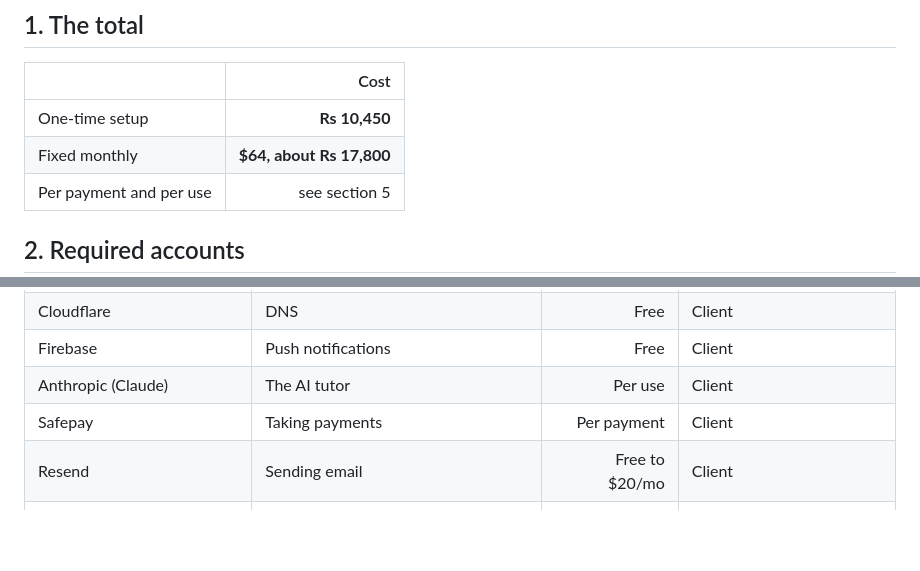
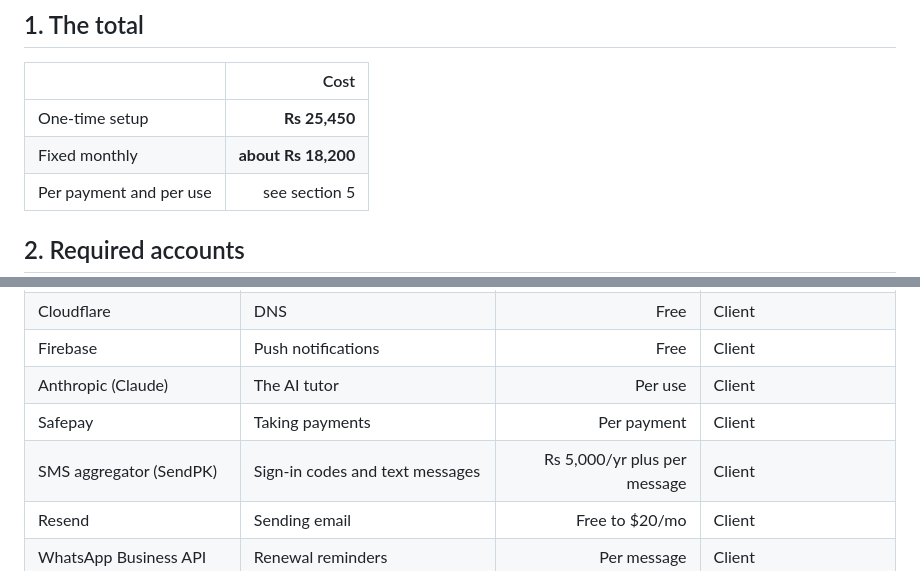
Before and after one commit to connectmatricmate-dotcom/Matric-Mate, a Markdown page: docs/TOOLS-AND-SERVICES.md, 2 parts joined by grey strips. Rendered like a GitHub page; blank space fills up the shorter version.

```diff
--- a/docs/TOOLS-AND-SERVICES.md
+++ b/docs/TOOLS-AND-SERVICES.md
@@ -10,8 +10,8 @@ not use so the question does not come back later.
 
 | | Cost |
 | :-- | --: |
-| One-time setup | **Rs 10,450** |
-| Fixed monthly | **$64, about Rs 17,800** |
+| One-time setup | **Rs 25,450** |
+| Fixed monthly | **about Rs 18,200** |
 | Per payment and per use | see section 5 |
 
 ## 2. Required accounts
@@ -27,6 +27,7 @@ not use so the question does not come back later.
 | Firebase | Push notifications | Free | Client |
 | Anthropic (Claude) | The AI tutor | Per use | Client |
 | Safepay | Taking payments | Per payment | Client |
+| SMS aggregator (SendPK) | Sign-in codes and text messages | Rs 5,000/yr plus per message | Client |
 | Resend | Sending email | Free to $20/mo | Client |
 | WhatsApp Business API | Renewal reminders | Per message | Client |
 | GitHub | Code storage | Free | Us, transferred at handover |
```
Also changed, not shown: other parts of docs/TOOLS-AND-SERVICES.md (+30 -6 lines), docs/NOTIFICATIONS.md (+223 -142 lines).
